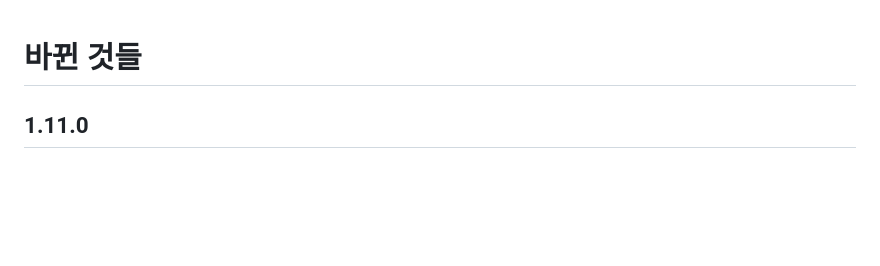
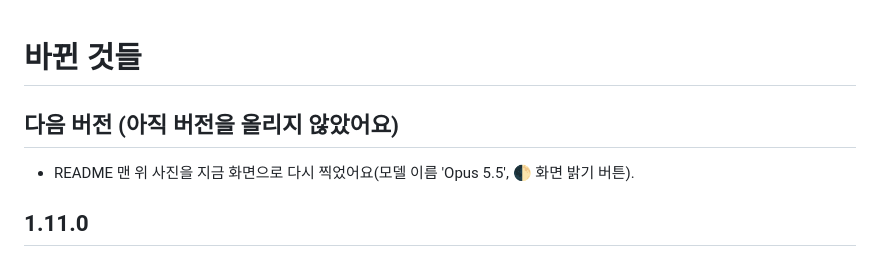
Before and after one commit to holyrootx/claude-office, a Markdown page: CHANGELOG.md, the part around the change. Rendered like a GitHub page; blank space fills up the shorter version.

Commit message:
README 사진을 지금 화면으로 다시 찍었어요
docs/screenshot.png는 11월 7일에 찍어서, 그 뒤로 바뀐 위쪽 줄(모델 이름 'opus-5-5' →
'Opus 5.5')과 🌓 화면 밝기 버튼이 없었어요. npm run screenshot(빈 기록 폴더로 서버를
따로 띄워 데모 14초 지점을 찍어서 내 세션은 안 찍혀요)으로 다시 찍었어요. 장면은 같고
위쪽 줄만 지금 모습이에요.

Co-Authored-By: Claude Opus 5.5 <noreply@anthropic.com>

```diff
--- a/CHANGELOG.md
+++ b/CHANGELOG.md
@@ -1,4 +1,8 @@
 # 바뀐 것들
+
+## 다음 버전 (아직 버전을 올리지 않았어요)
+
+- README 맨 위 사진을 지금 화면으로 다시 찍었어요(모델 이름 'Opus 5.5', 🌓 화면 밝기 버튼).
 
 ## 1.11.0
 
```
Also changed, not shown: docs/screenshot.png.
